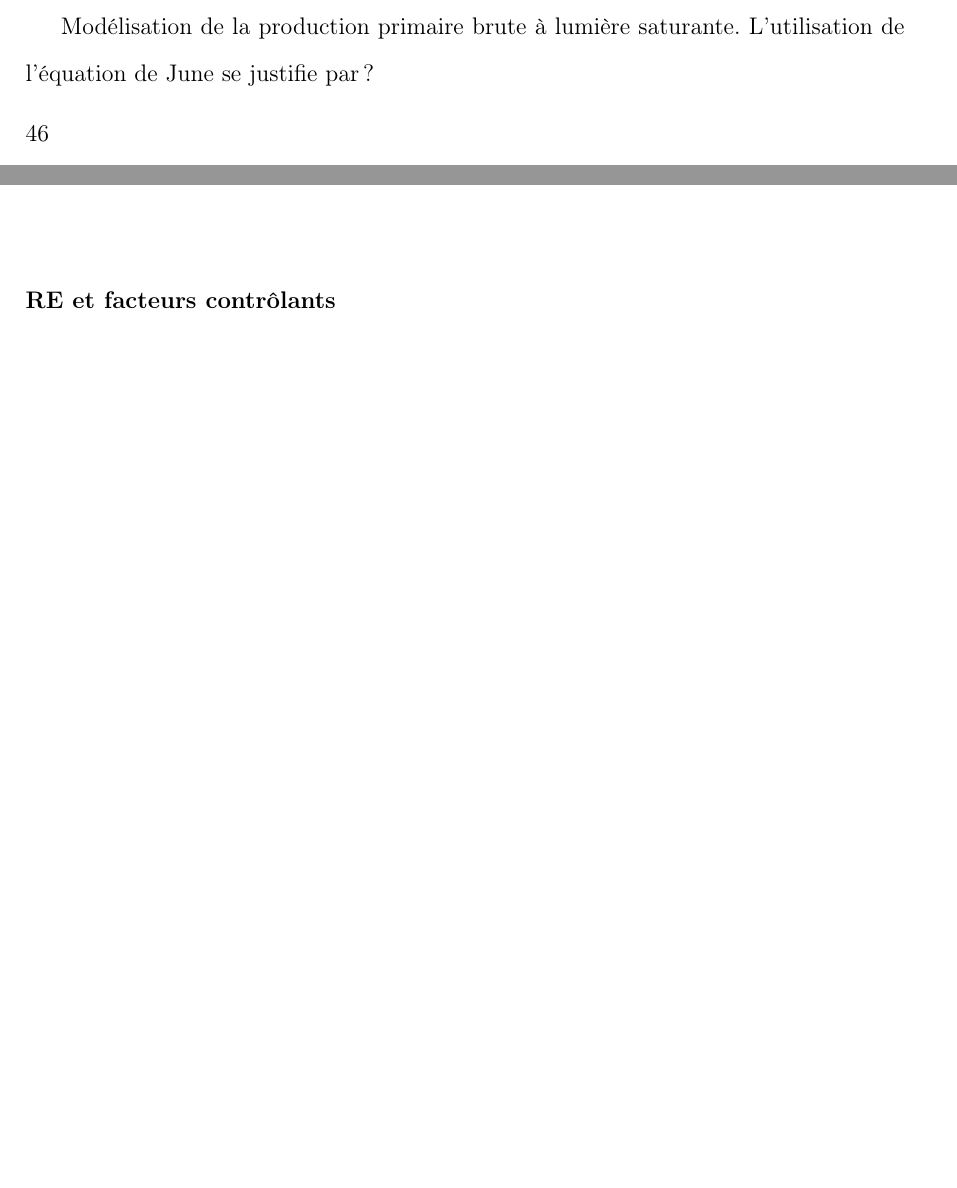
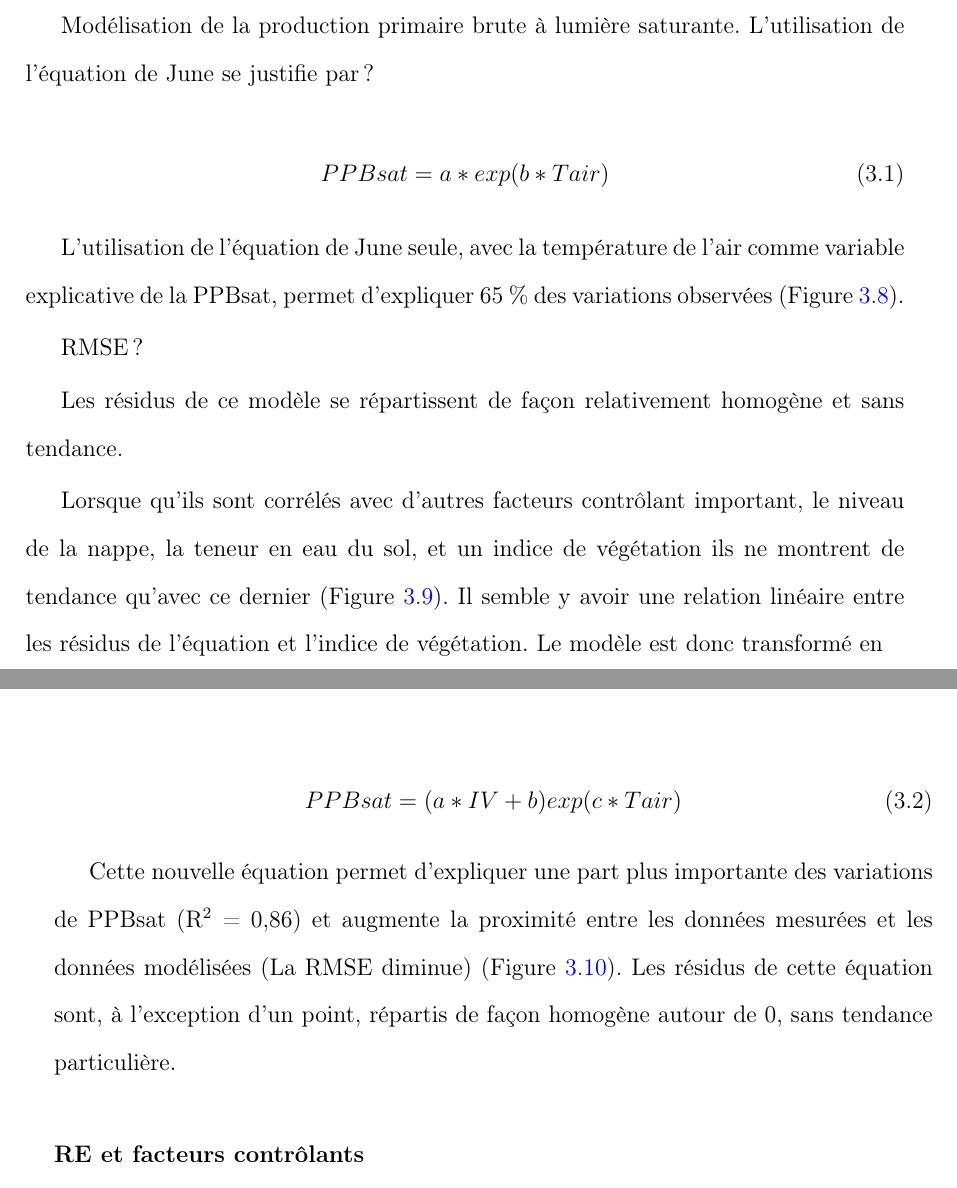
Before and after one commit to dangelob/manuscript, a LaTeX thesis (phdthesis.tex, which reads content/chapitre3.tex): two parts of pages 55 and 57 of 77 before the commit and two parts of pages 55 and 56 of 77 after it, joined at a grey line, cut so that both start at the same text, the shorter picture padded with empty space. Compiled offline with pdfLaTeX.

Commit message:
add result PPBsat mdl

```diff
--- a/content/chapitre3.tex
+++ b/content/chapitre3.tex
@@ -208,6 +208,27 @@ les moyennes de l'ENE en 2013 et 2014 sont très proche est sont respectivement
 Modélisation de la production primaire brute à lumière saturante.
 L'utilisation de l'équation de June se justifie par ?
 
+\begin{equation}
+PPBsat = a*exp(b*Tair)
+\end{equation}
+
+L'utilisation de l'équation de June seule, avec la température de l'air comme variable explicative de la PPBsat, permet d'expliquer 65 \% des variations observées (Figure~\ref{fig:PPB_Ta_mdl}).
+
+RMSE ?
+
+Les résidus de ce modèle se répartissent de façon relativement homogène et sans tendance.
+
+Lorsque qu'ils sont corrélés avec d'autres facteurs contrôlant important, le niveau de la nappe, la teneur en eau du sol, et un indice de végétation ils ne montrent de tendance qu'avec ce dernier (Figure~\ref{fig:PPB_Ta_res}).
+Il semble y avoir une relation linéaire entre les résidus de l'équation et l'indice de végétation.
+Le modèle est donc transformé en
+
+\begin{equation}
+PPBsat = (a * IV + b)exp(c*Tair)
+\end{equation}
+
+Cette nouvelle équation permet d'expliquer une part plus importante des variations de PPBsat (R$^{2}$ = 0,86) et augmente la proximité entre les données mesurées et les données modélisées (La RMSE diminue) (Figure~\ref{fig:PPB_TaIV_mdl}).
+Les résidus de cette équation sont, à l'exception d'un point, répartis de façon homogène autour de 0, sans tendance particulière.
+
 %\begin{figure}
 %\centering
 %\includegraphics[width=\textwidth]{chap3/PPB_ctrlFact}
```
Also changed, not shown: content/chapitre3.tex (2 more changed lines).
